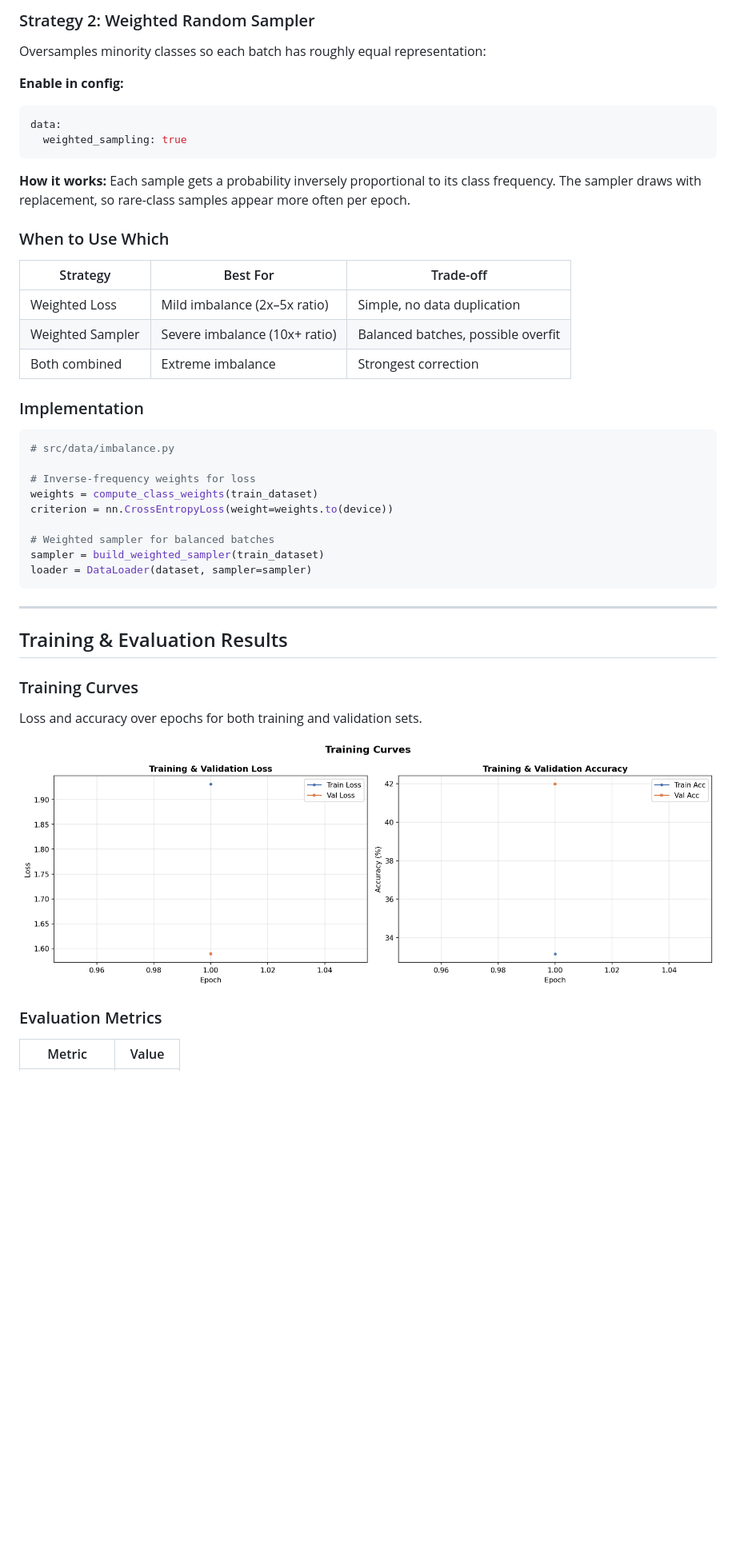
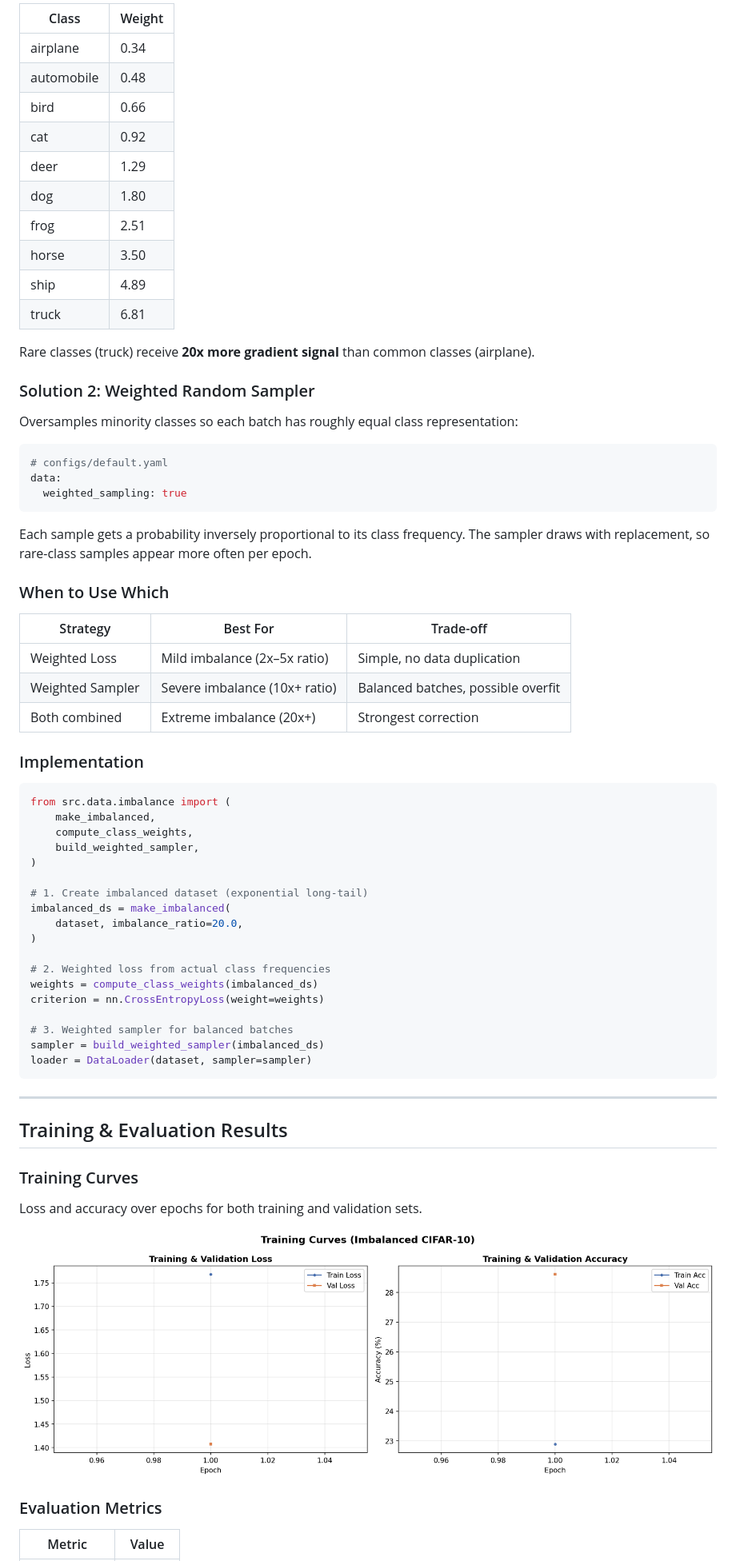
Before and after one commit to binhnam2907/img_cls, a Markdown page: README.md, the part around the change printed below. Shown: that part at 80% size. GitHub-like rendering; pictures changed too: results/figures/training_curves.png; blank space fills up the shorter version.

````diff
--- a/README.md
+++ b/README.md
@@ -144,16 +160,30 @@ data:
 
-### Strategy 2: Weighted Random Sampler
+| Class      | Weight |
+|------------|--------|
+| airplane   | 0.34   |
+| automobile | 0.48   |
+| bird       | 0.66   |
+| cat        | 0.92   |
+| deer       | 1.29   |
+| dog        | 1.80   |
+| frog       | 2.51   |
+| horse      | 3.50   |
+| ship       | 4.89   |
+| truck      | 6.81   |
 
-Oversamples minority classes so each batch has roughly equal representation:
+Rare classes (truck) receive **20x more gradient signal** than common classes (airplane).
 
-**Enable in config:**
+### Solution 2: Weighted Random Sampler
+
+Oversamples minority classes so each batch has roughly equal class representation:
 
 ```yaml
+# configs/default.yaml
 data:
   weighted_sampling: true
 ```
 
-**How it works:** Each sample gets a probability inversely proportional to its class frequency. The sampler draws with replacement, so rare-class samples appear more often per epoch.
+Each sample gets a probability inversely proportional to its class frequency. The sampler draws with replacement, so rare-class samples appear more often per epoch.
 
 ### When to Use Which
 
@@ -161,19 +191,28 @@ data:
 |------------------|---------------------------------|------------------------------------|
 | Weighted Loss    | Mild imbalance (2x–5x ratio)   | Simple, no data duplication        |
 | Weighted Sampler | Severe imbalance (10x+ ratio)  | Balanced batches, possible overfit |
-| Both combined    | Extreme imbalance              | Strongest correction               |
+| Both combined    | Extreme imbalance (20x+)       | Strongest correction               |
 
 ### Implementation
 
 ```python
-# src/data/imbalance.py
+from src.data.imbalance import (
+    make_imbalanced,
+    compute_class_weights,
+    build_weighted_sampler,
+)
 
-# Inverse-frequency weights for loss
-weights = compute_class_weights(train_dataset)
-criterion = nn.CrossEntropyLoss(weight=weights.to(device))
+# 1. Create imbalanced dataset (exponential long-tail)
+imbalanced_ds = make_imbalanced(
+    dataset, imbalance_ratio=20.0,
+)
 
-# Weighted sampler for balanced batches
-sampler = build_weighted_sampler(train_dataset)
+# 2. Weighted loss from actual class frequencies
+weights = compute_class_weights(imbalanced_ds)
+criterion = nn.CrossEntropyLoss(weight=weights)
+
+# 3. Weighted sampler for balanced batches
+sampler = build_weighted_sampler(imbalanced_ds)
 loader = DataLoader(dataset, sampler=sampler)
 ```
 
````
Also changed, not shown: other parts of README.md (+86 -70 lines), results/figures/class_distribution.png, results/figures/eval_results.png, 5 other files.
